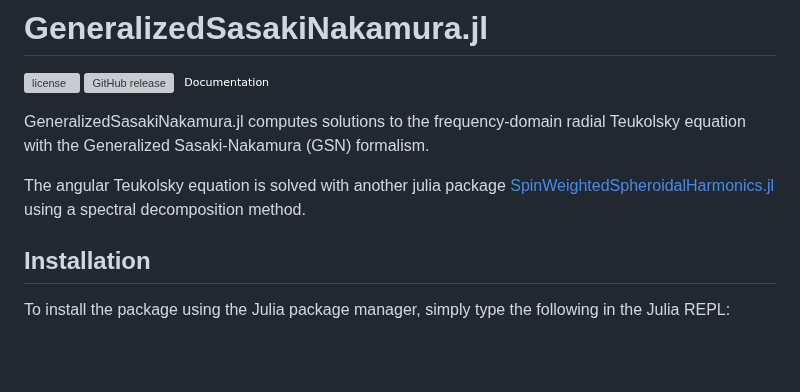
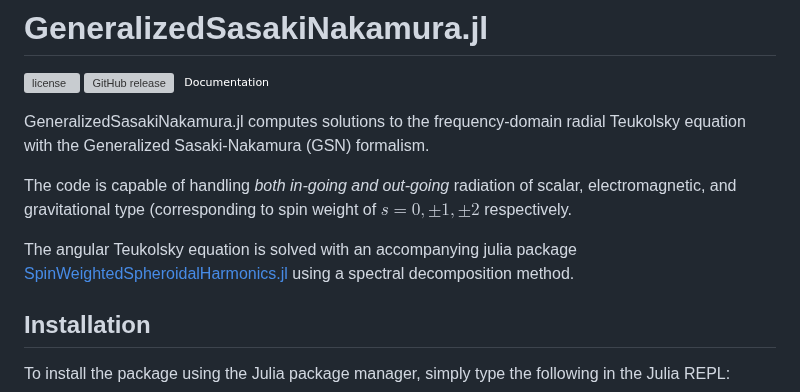
Before and after one commit to ricokaloklo/GeneralizedSasakiNakamura.jl, a Markdown page: README.md, the part around the change. Rendered like a GitHub page; badges without logos; blank space fills up the shorter version; grey boxes are pictures that could not be loaded.

```diff
--- a/README.md
+++ b/README.md
@@ -6,7 +6,9 @@
 
 GeneralizedSasakiNakamura.jl computes solutions to the frequency-domain radial Teukolsky equation with the Generalized Sasaki-Nakamura (GSN) formalism.
 
-The angular Teukolsky equation is solved with another julia package [SpinWeightedSpheroidalHarmonics.jl](https://github.com/ricokaloklo/SpinWeightedSpheroidalHarmonics.jl) using a spectral decomposition method.
+The code is capable of handling *both in-going and out-going* radiation of scalar, electromagnetic, and gravitational type (corresponding to spin weight of $s = 0, \pm 1, \pm 2$ respectively.
+
+The angular Teukolsky equation is solved with an accompanying julia package [SpinWeightedSpheroidalHarmonics.jl](https://github.com/ricokaloklo/SpinWeightedSpheroidalHarmonics.jl) using a spectral decomposition method.
 
 ## Installation
 To install the package using the Julia package manager, simply type the following in the Julia REPL:
```
